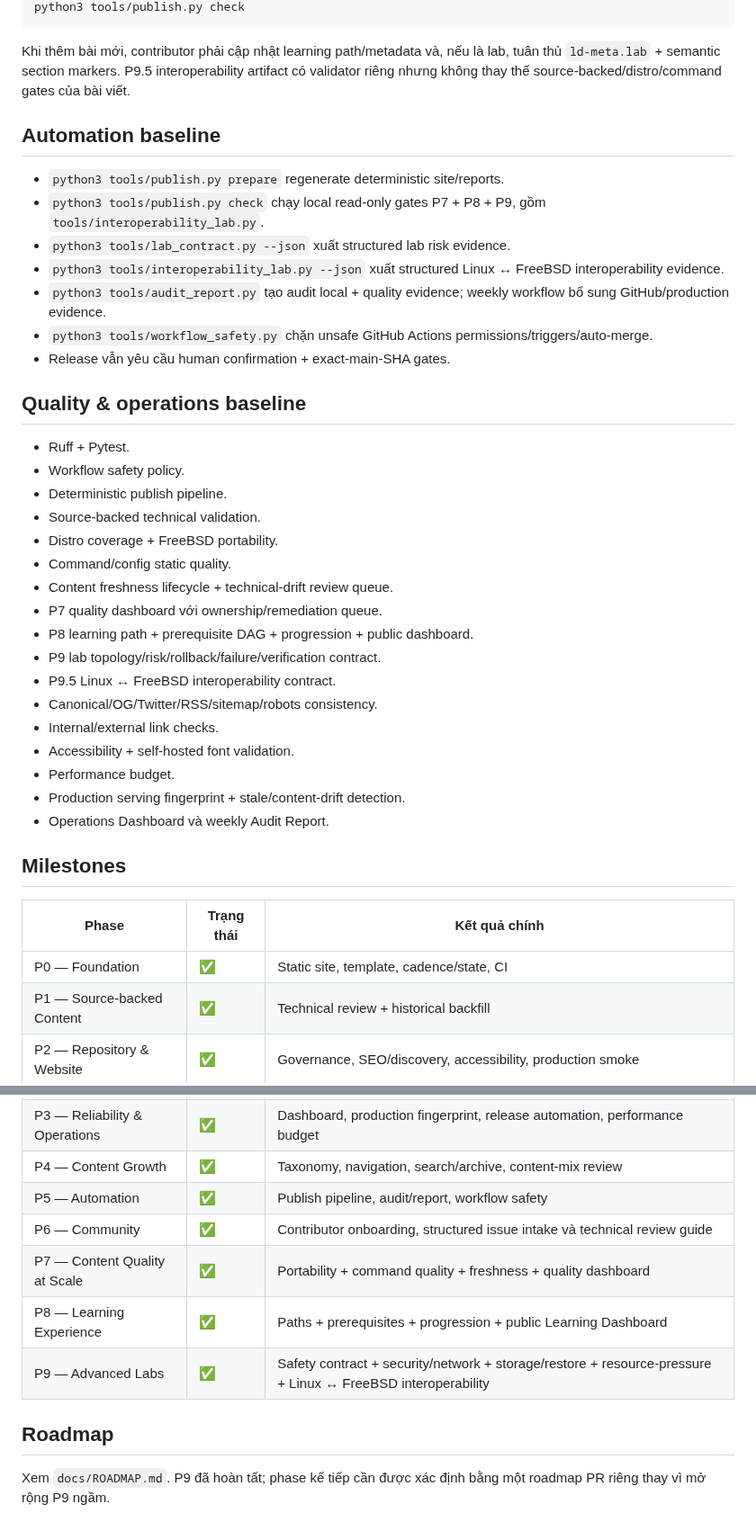
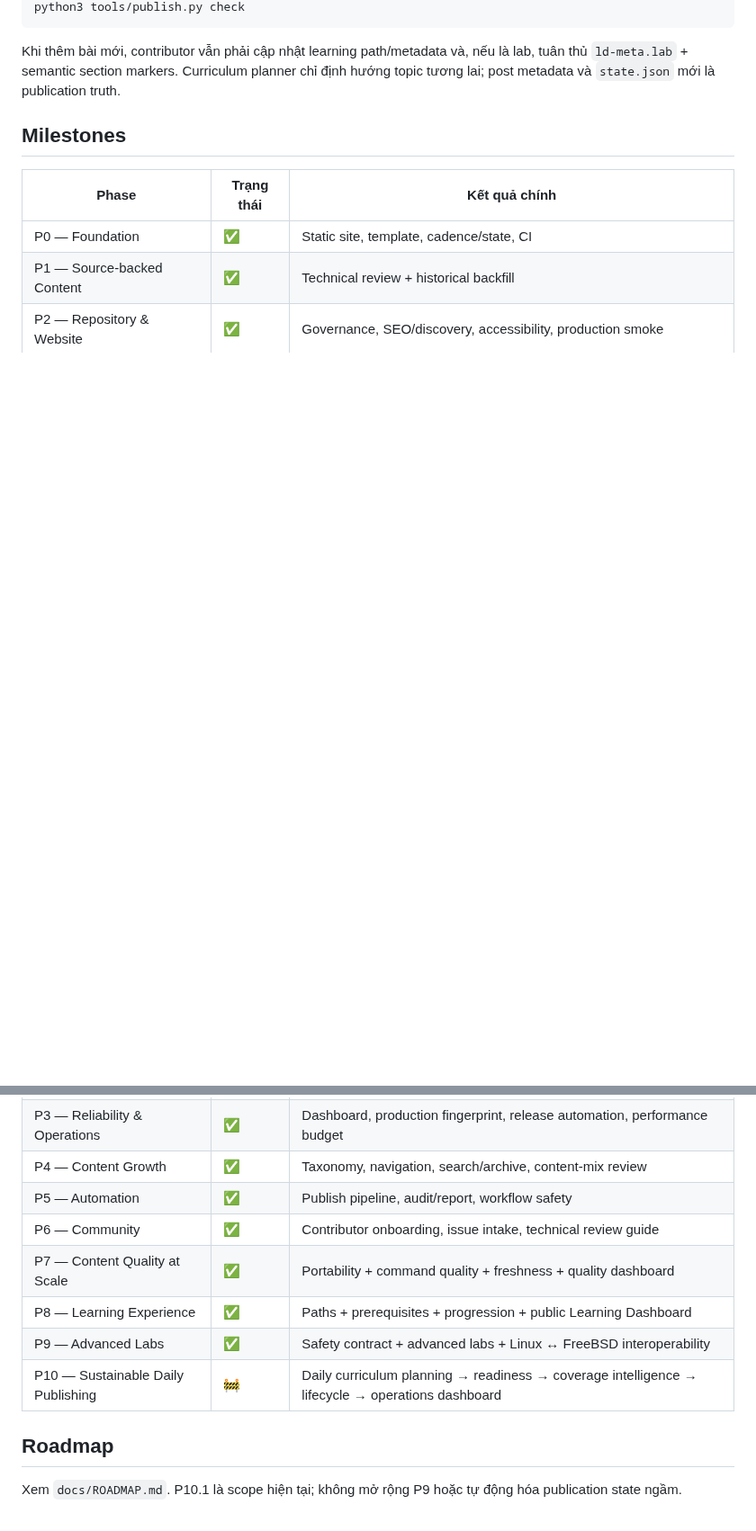
Before and after one commit to ndlong78/linux-daily, a Markdown page: PROJECT_STATUS.md, 2 parts joined by grey strips. Shown at 90% size. Drawn GitHub-style; blank space fills up the shorter version.

````diff
--- a/PROJECT_STATUS.md
+++ b/PROJECT_STATUS.md
@@ -60,37 +42,7 @@ python3 -m pip install -e ".[dev]"
 python3 tools/publish.py check
 ```
 
-Khi thêm bài mới, contributor phải cập nhật learning path/metadata và, nếu là lab, tuân thủ `ld-meta.lab` + semantic section markers. P9.5 interoperability artifact có validator riêng nhưng không thay thế source-backed/distro/command gates của bài viết.
-
-## Automation baseline
-
-- `python3 tools/publish.py prepare` regenerate deterministic site/reports.
-- `python3 tools/publish.py check` chạy local read-only gates P7 + P8 + P9, gồm `tools/interoperability_lab.py`.
-- `python3 tools/lab_contract.py --json` xuất structured lab risk evidence.
-- `python3 tools/interoperability_lab.py --json` xuất structured Linux ↔ FreeBSD interoperability evidence.
-- `python3 tools/audit_report.py` tạo audit local + quality evidence; weekly workflow bổ sung GitHub/production evidence.
-- `python3 tools/workflow_safety.py` chặn unsafe GitHub Actions permissions/triggers/auto-merge.
-- Release vẫn yêu cầu human confirmation + exact-main-SHA gates.
-
-## Quality & operations baseline
-
-- Ruff + Pytest.
-- Workflow safety policy.
-- Deterministic publish pipeline.
-- Source-backed technical validation.
-- Distro coverage + FreeBSD portability.
-- Command/config static quality.
-- Content freshness lifecycle + technical-drift review queue.
-- P7 quality dashboard với ownership/remediation queue.
-- P8 learning path + prerequisite DAG + progression + public dashboard.
-- P9 lab topology/risk/rollback/failure/verification contract.
-- P9.5 Linux ↔ FreeBSD interoperability contract.
-- Canonical/OG/Twitter/RSS/sitemap/robots consistency.
-- Internal/external link checks.
-- Accessibility + self-hosted font validation.
-- Performance budget.
-- Production serving fingerprint + stale/content-drift detection.
-- Operations Dashboard và weekly Audit Report.
+Khi thêm bài mới, contributor vẫn phải cập nhật learning path/metadata và, nếu là lab, tuân thủ `ld-meta.lab` + semantic section markers. Curriculum planner chỉ định hướng topic tương lai; post metadata và `state.json` mới là publication truth.
 
 ## Milestones
 
@@ -102,11 +54,12 @@ Khi thêm bài mới, contributor phải cập nhật learning path/metadata và
 | P3 — Reliability & Operations | ✅ | Dashboard, production fingerprint, release automation, performance budget |
 | P4 — Content Growth | ✅ | Taxonomy, navigation, search/archive, content-mix review |
 | P5 — Automation | ✅ | Publish pipeline, audit/report, workflow safety |
-| P6 — Community | ✅ | Contributor onboarding, structured issue intake và technical review guide |
+| P6 — Community | ✅ | Contributor onboarding, issue intake, technical review guide |
 | P7 — Content Quality at Scale | ✅ | Portability + command quality + freshness + quality dashboard |
 | P8 — Learning Experience | ✅ | Paths + prerequisites + progression + public Learning Dashboard |
-| P9 — Advanced Labs | ✅ | Safety contract + security/network + storage/restore + resource-pressure + Linux ↔ FreeBSD interoperability |
+| P9 — Advanced Labs | ✅ | Safety contract + advanced labs + Linux ↔ FreeBSD interoperability |
+| P10 — Sustainable Daily Publishing | 🚧 | Daily curriculum planning → readiness → coverage intelligence → lifecycle → operations dashboard |
 
 ## Roadmap
 
-Xem `docs/ROADMAP.md`. P9 đã hoàn tất; phase kế tiếp cần được xác định bằng một roadmap PR riêng thay vì mở rộng P9 ngầm.
+Xem `docs/ROADMAP.md`. P10.1 là scope hiện tại; không mở rộng P9 hoặc tự động hóa publication state ngầm.
````
Also changed, not shown: other parts of PROJECT_STATUS.md (+21 -39 lines).
